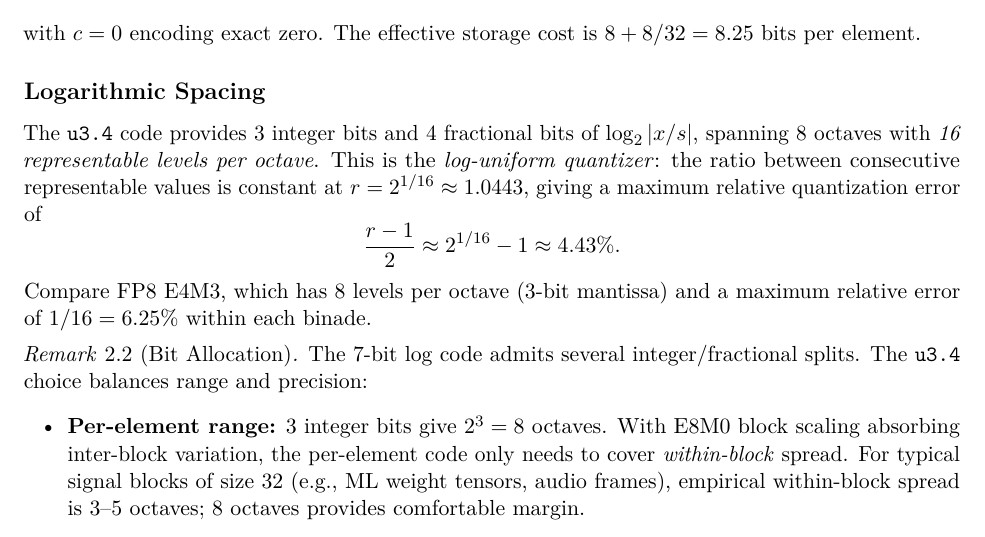
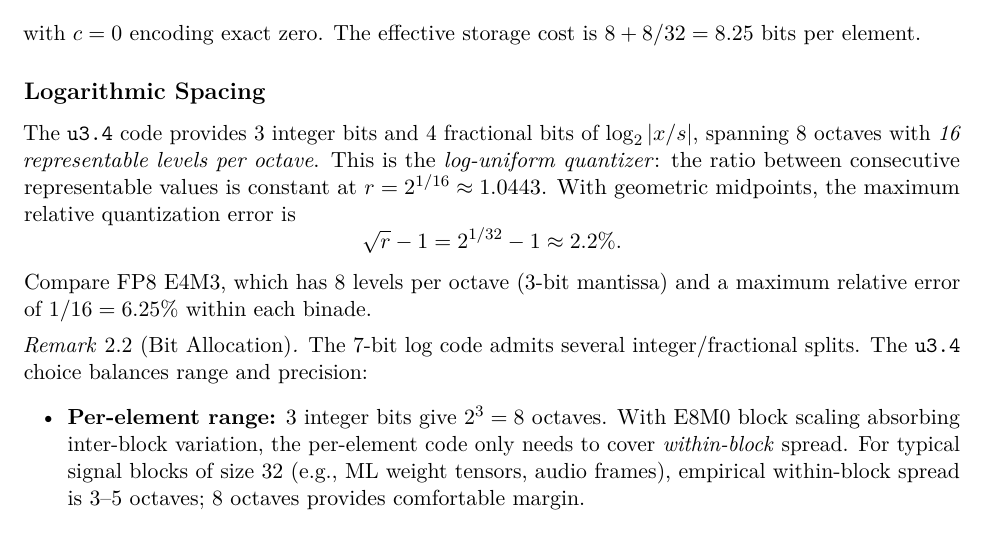
Before and after one commit to Noah-Everett/QuakeFloat8, a LaTeX paper (paper/quakefloat8.tex): part of page 5 of 24, cut so that both start at the same text. Compiled offline with pdfLaTeX.

Commit message:
Fix max relative error: 2.2% (not 4.43%)
The formula conflated cell width (r-1 ≈ 4.43%) with max error.
With geometric midpoints the correct value is √r - 1 = 2^{1/32} - 1 ≈ 2.2%.

Co-Authored-By: Claude Opus 4.6 (1M context) <noreply@anthropic.com>
Claude-Session: 68dc2ee2-3169-4b01-a20b-4965dbc8e3f2

```diff
--- a/paper/quakefloat8.tex
+++ b/paper/quakefloat8.tex
@@ -259,10 +259,10 @@ The \texttt{u3.4} code provides 3~integer bits and 4~fractional bits of
 $\log_2|x/s|$, spanning 8~octaves with \emph{16 representable levels per
 octave}.
 This is the \emph{log-uniform quantizer}: the ratio between consecutive
-representable values is constant at $r = 2^{1/16} \approx 1.0443$, giving a
-maximum relative quantization error of
+representable values is constant at $r = 2^{1/16} \approx 1.0443$.
+With geometric midpoints, the maximum relative quantization error is
 \[
-  \frac{r - 1}{2} \approx 2^{1/16} - 1 \approx 4.43\%.
+  \sqrt{r} - 1 = 2^{1/32} - 1 \approx 2.2\%.
 \]
 Compare FP8 E4M3, which has 8~levels per octave (3-bit mantissa) and a maximum
 relative error of $1/16 = 6.25\%$ within each binade.
```
Also changed, not shown: paper/quakefloat8.pdf.
